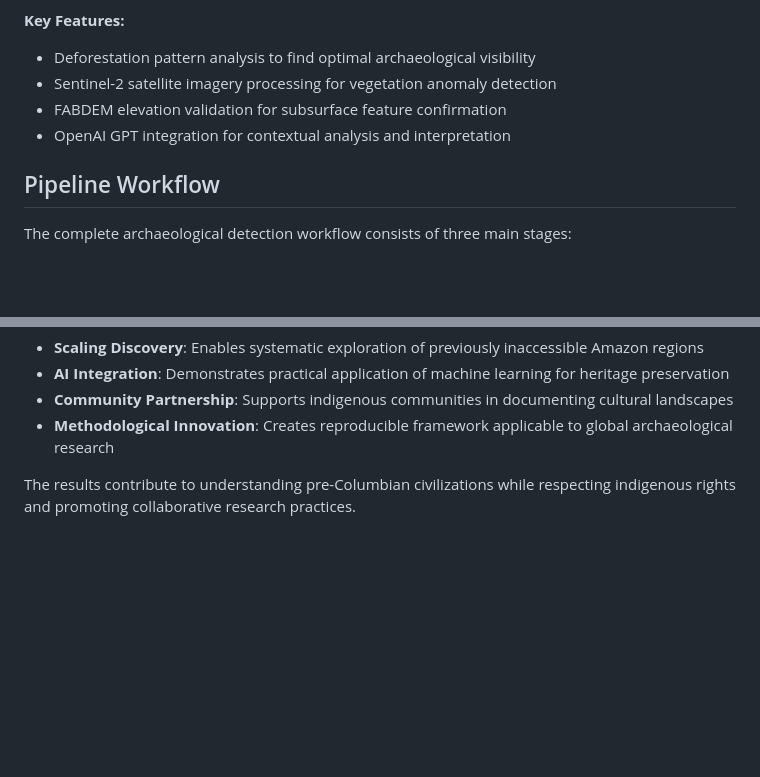
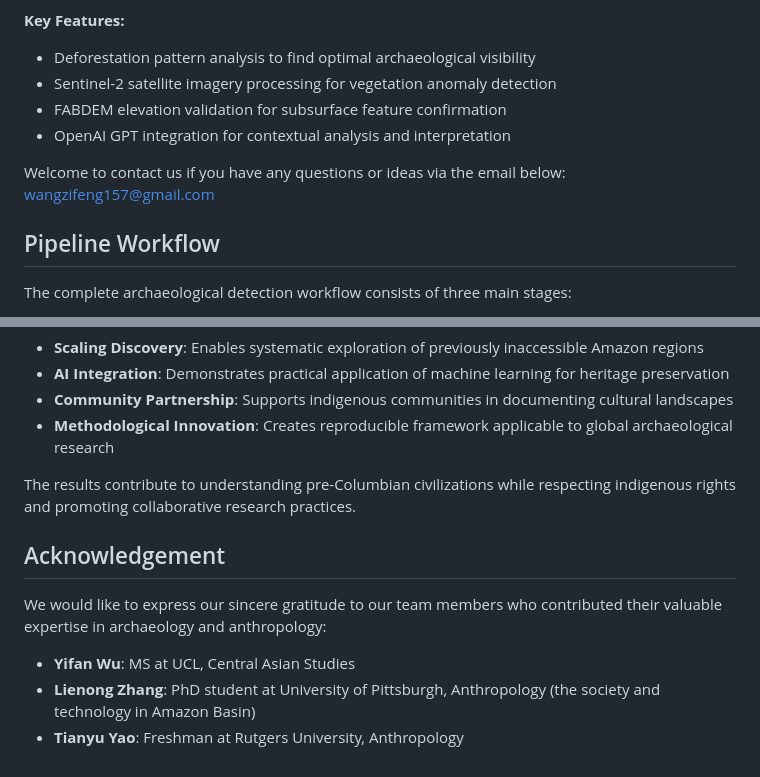
Before and after one commit to BostonListener/DigitalArchaeology, a Markdown page: README.md, 2 parts joined by grey strips. Drawn GitHub-style; blank space fills up the shorter version.

```diff
--- a/README.md
+++ b/README.md
@@ -11,6 +11,9 @@ This pipeline uses AI and remote sensing data to explore potential archaeologica
 - Sentinel-2 satellite imagery processing for vegetation anomaly detection
 - FABDEM elevation validation for subsurface feature confirmation
 - OpenAI GPT integration for contextual analysis and interpretation
+
+Welcome to contact us if you have any questions or ideas via the email below:
+wangzifeng157@gmail.com
 
 ## Pipeline Workflow
 
@@ -284,3 +287,11 @@ This pipeline represents a breakthrough in archaeological methodology by:
 - **Methodological Innovation**: Creates reproducible framework applicable to global archaeological research
 
 The results contribute to understanding pre-Columbian civilizations while respecting indigenous rights and promoting collaborative research practices.
+
+## Acknowledgement
+
+We would like to express our sincere gratitude to our team members who contributed their valuable expertise in archaeology and anthropology:
+
+- **Yifan Wu**: MS at UCL, Central Asian Studies
+- **Lienong Zhang**: PhD student at University of Pittsburgh, Anthropology (the society and technology in Amazon Basin)
+- **Tianyu Yao**: Freshman at Rutgers University, Anthropology
```
